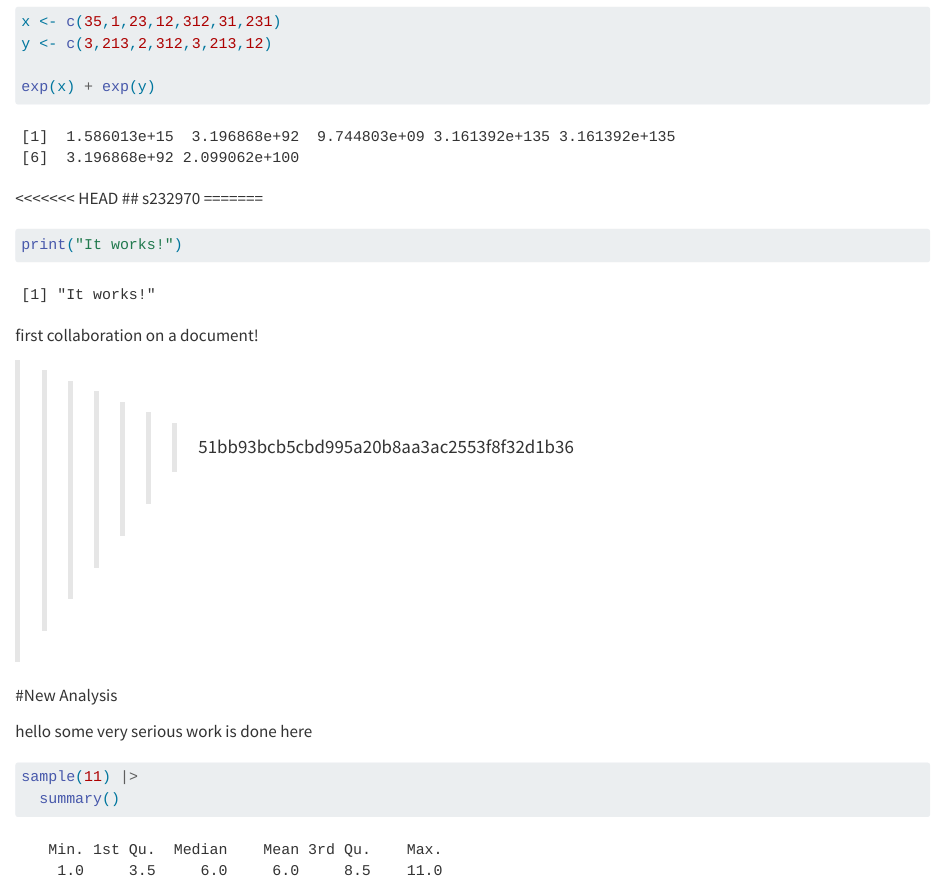
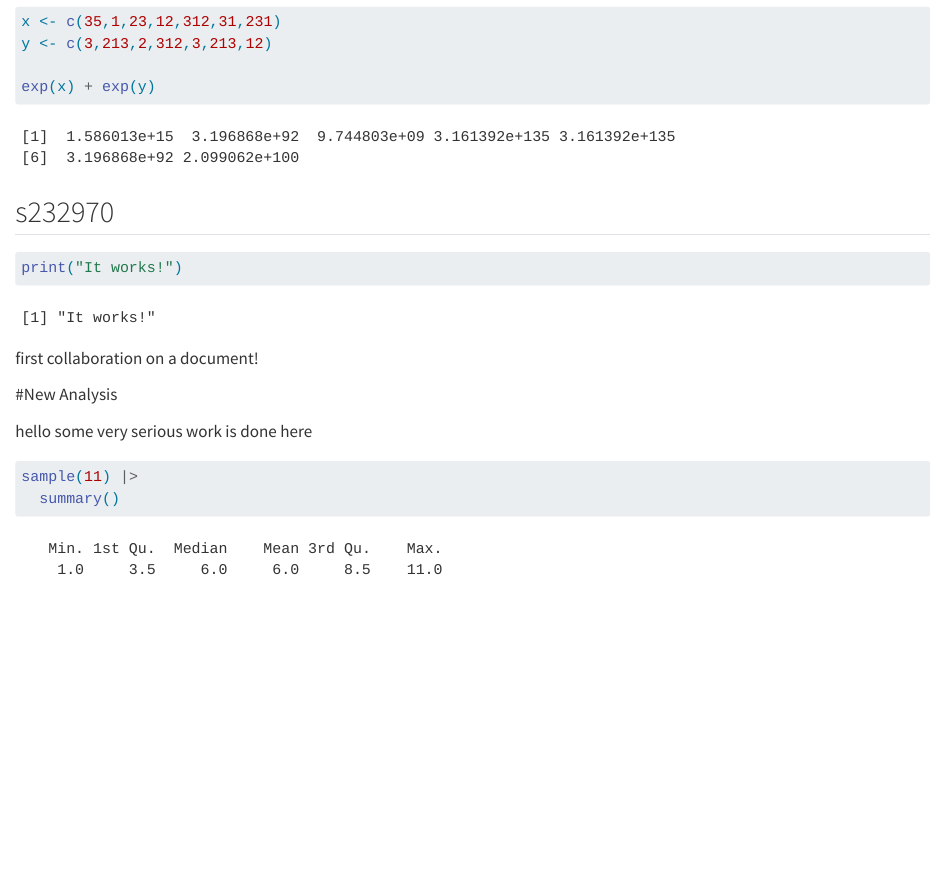
Before and after one commit to EszterToldi/group17, a Quarto document (group_document.qmd): the page in a window 1100 px wide, from 170 px down. Rendered offline with R 4.5, knitr and Pandoc in place of Quarto, with nearby package versions; code that draws random numbers runs with fixed seeds of ours.

Commit message:
New changes 123

````diff
--- a/group_document.qmd
+++ b/group_document.qmd
@@ -15,16 +15,13 @@ y <- c(3,213,2,312,3,213,12)
 exp(x) + exp(y)
 ```
 
-<<<<<<< HEAD
 ## s232970
-=======
 ```{r}
 print("It works!")
 ```
 
 first collaboration on a document!
 
->>>>>>> 51bb93bcb5cbd995a20b8aa3ac2553f8f32d1b36
 
 #New Analysis
 
````
Also changed, not shown: group_document.qmd (1 more changed lines).
